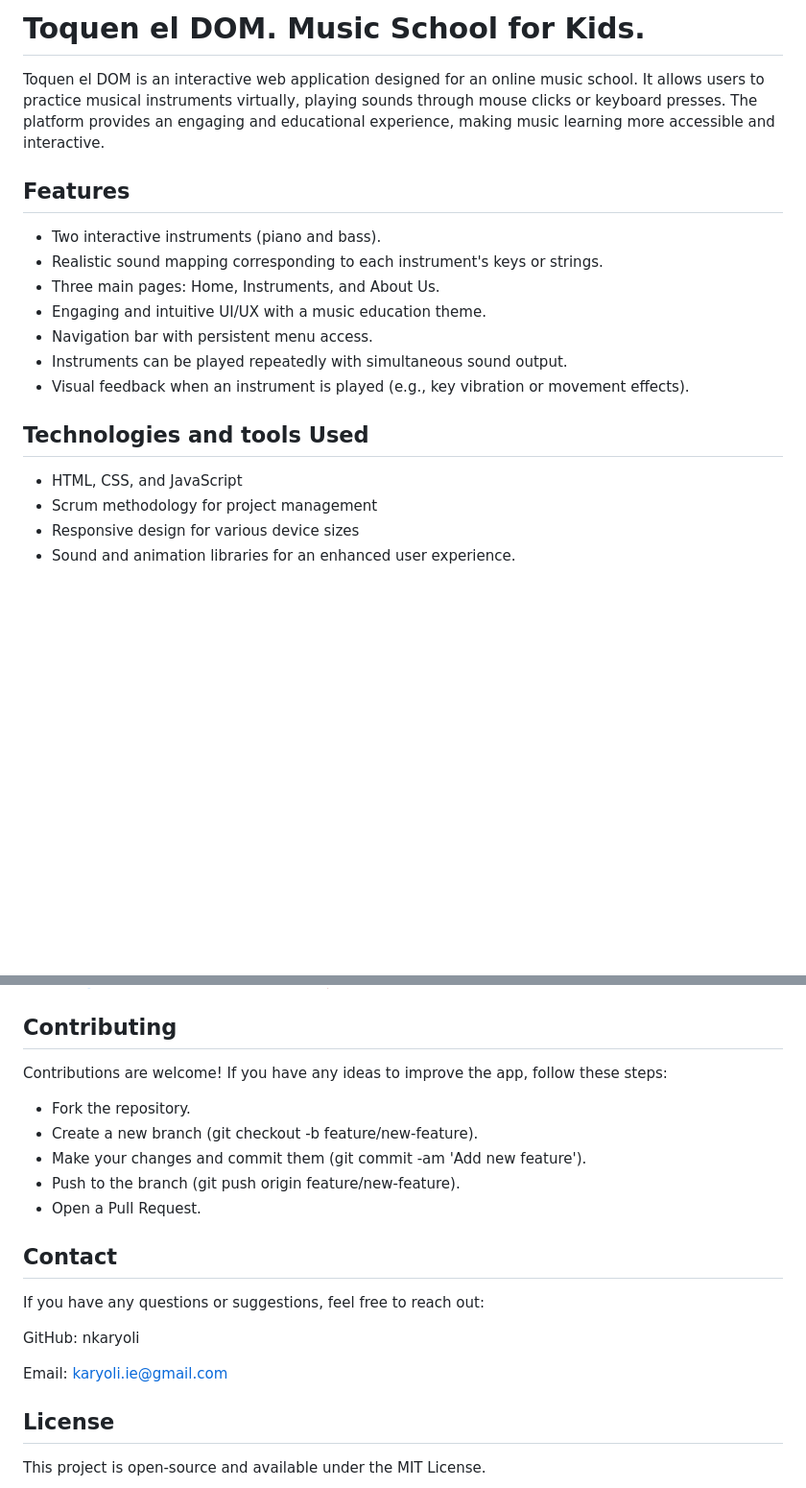
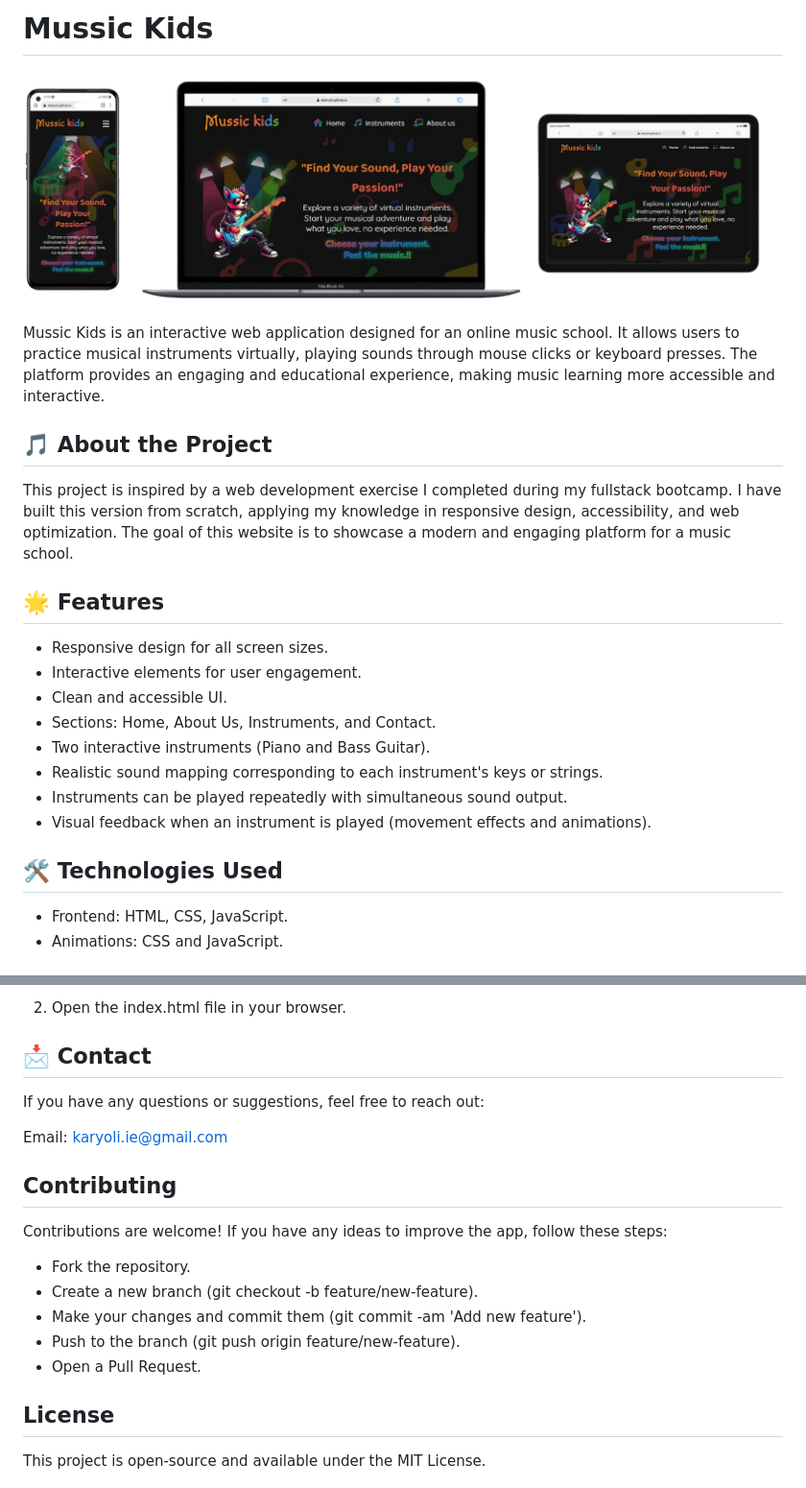
Before and after one commit to nkaryoli/Mussic_Kids, a Markdown page: README.md, 2 parts joined by grey strips. Shown at 96% size. GitHub-like rendering; pictures changed too: src/assets/img-web-example.png (added); blank space fills up the shorter version.

```diff
--- a/README.md
+++ b/README.md
@@ -1,21 +1,26 @@
-# Toquen el DOM. Music School for Kids.
+# Mussic Kids
 
-Toquen el DOM is an interactive web application designed for an online music school. It allows users to practice musical instruments virtually, playing sounds through mouse clicks or keyboard presses. The platform provides an engaging and educational experience, making music learning more accessible and interactive.
+![home page example](https://raw.githubusercontent.com/nkaryoli/Mussic_Kids/dev/src/assets/img-web-example.png)
 
-## Features
+Mussic Kids is an interactive web application designed for an online music school. It allows users to practice musical instruments virtually, playing sounds through mouse clicks or keyboard presses. The platform provides an engaging and educational experience, making music learning more accessible and interactive.
 
-- Two interactive instruments (piano and bass).
+## 🎵 About the Project
+
+This project is inspired by a web development exercise I completed during my fullstack bootcamp. I have built this version from scratch, applying my knowledge in responsive design, accessibility, and web optimization. The goal of this website is to showcase a modern and engaging platform for a music school.
+
+## 🌟 Features
+
+- Responsive design for all screen sizes.
+- Interactive elements for user engagement.
+- Clean and accessible UI.
+- Sections: Home, About Us, Instruments, and Contact.
+- Two interactive instruments (Piano and Bass Guitar).
 - Realistic sound mapping corresponding to each instrument's keys or strings.
-- Three main pages: Home, Instruments, and About Us.
-- Engaging and intuitive UI/UX with a music education theme.
-- Navigation bar with persistent menu access.
 - Instruments can be played repeatedly with simultaneous sound output.
-- Visual feedback when an instrument is played (e.g., key vibration or movement effects).
+- Visual feedback when an instrument is played (movement effects and animations).
 
-## Technologies and tools Used
+## 🛠 Technologies Used
 
-- HTML, CSS, and JavaScript
-- Scrum methodology for project management
-- Responsive design for various device sizes
-- Sound and animation libraries for an enhanced user experience.
+- Frontend: HTML, CSS, JavaScript.
+- Animations: CSS and JavaScript.
 
@@ -23,3 +41,10 @@ Toquen el DOM is an interactive web application designed for an online music sch
+2. Open the index.html file in your browser.
+
+## 📩 Contact
+
+If you have any questions or suggestions, feel free to reach out:
+
+Email: karyoli.ie@gmail.com
 
 ## Contributing
 Contributions are welcome! If you have any ideas to improve the app, follow these steps:
@@ -29,13 +54,6 @@ Contributions are welcome! If you have any ideas to improve the app, follow thes
 - Push to the branch (git push origin feature/new-feature).
 - Open a Pull Request.
 
-## Contact
-If you have any questions or suggestions, feel free to reach out:
-
-GitHub: nkaryoli
-
-Email: karyoli.ie@gmail.com
-
 ## License
 
 This project is open-source and available under the MIT License.
```
Also changed, not shown: other parts of README.md (+14 -1 lines), src/assets/demo-bass-guitar.png (added), src/assets/demo-instruments.png (added), src/assets/demo-piano.png (added).
